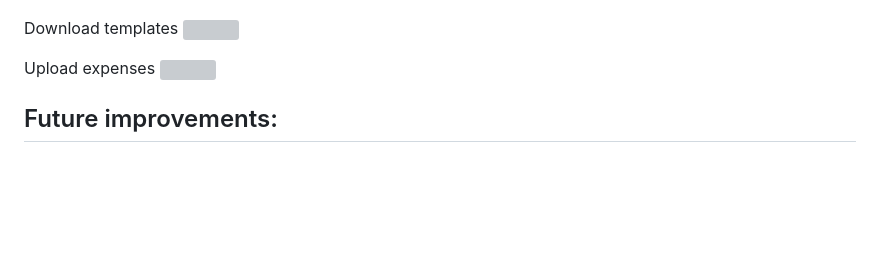
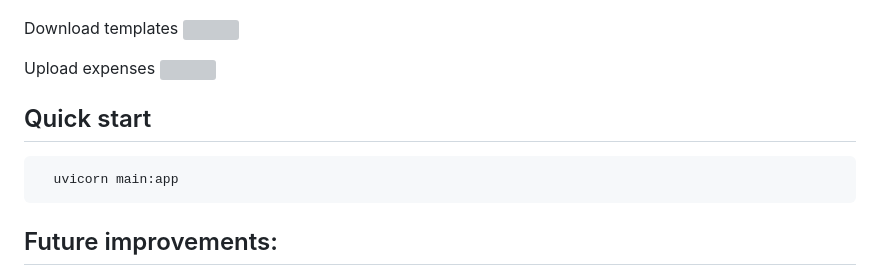
Before and after one commit to jadelcar/splitwise-tools, a Markdown page: ReadMe.md, the part around the change. GitHub-like rendering; blank space fills up the shorter version; grey boxes are pictures that could not be loaded.

Commit message:
Added instructions for quick start

````diff
--- a/ReadMe.md
+++ b/ReadMe.md
@@ -46,6 +46,11 @@ Upload expenses
 ![](https://github.com/jadelcar/splitwise-tools/blob/master/Splitwise-tools-demo-upload-expenses.gif)
 
 
+## Quick start
+
+```
+  uvicorn main:app
+```
 ## Future improvements:
   * Allow user to select members present in the excel template to download
   * Dashboard to visualize expenditures in a group and debts between members
````
